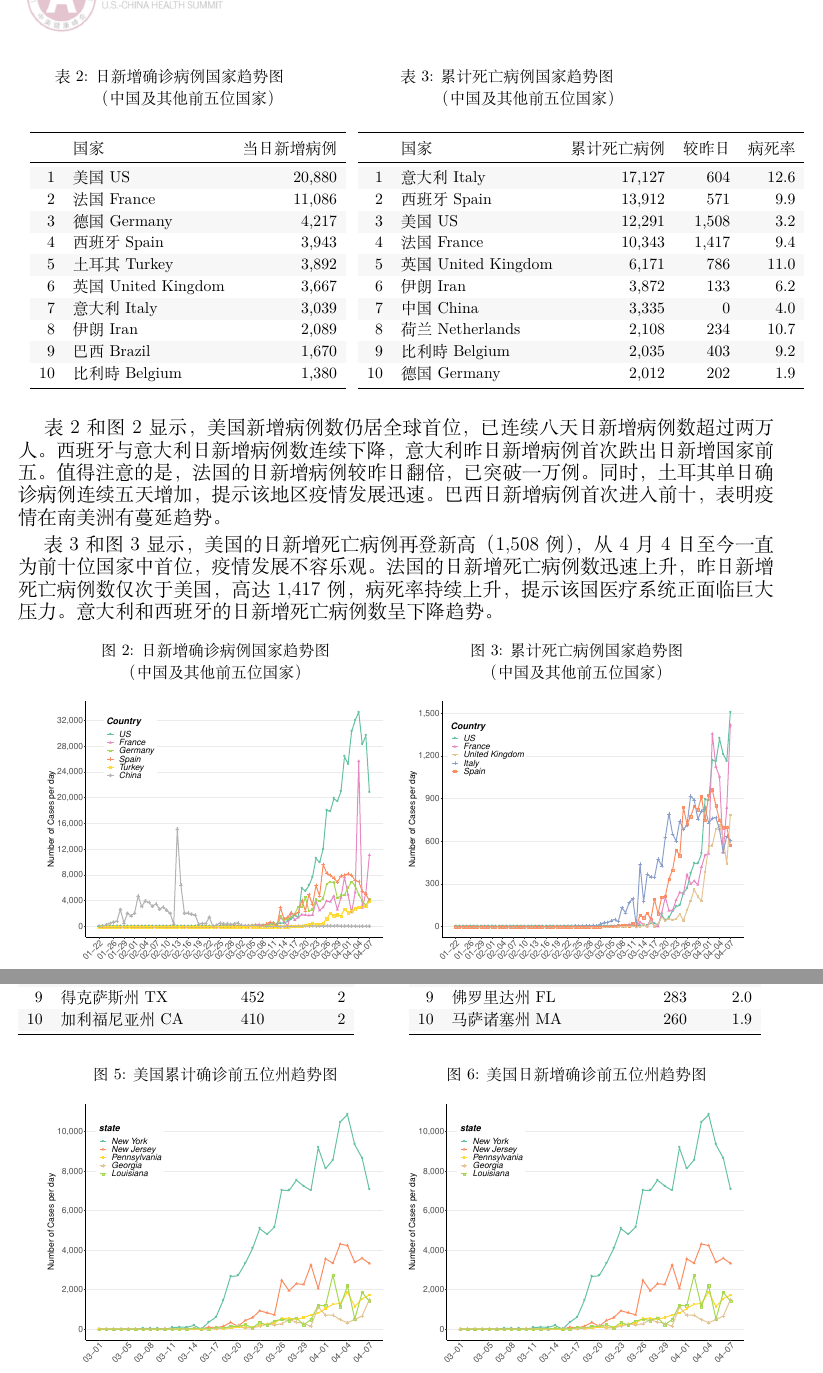
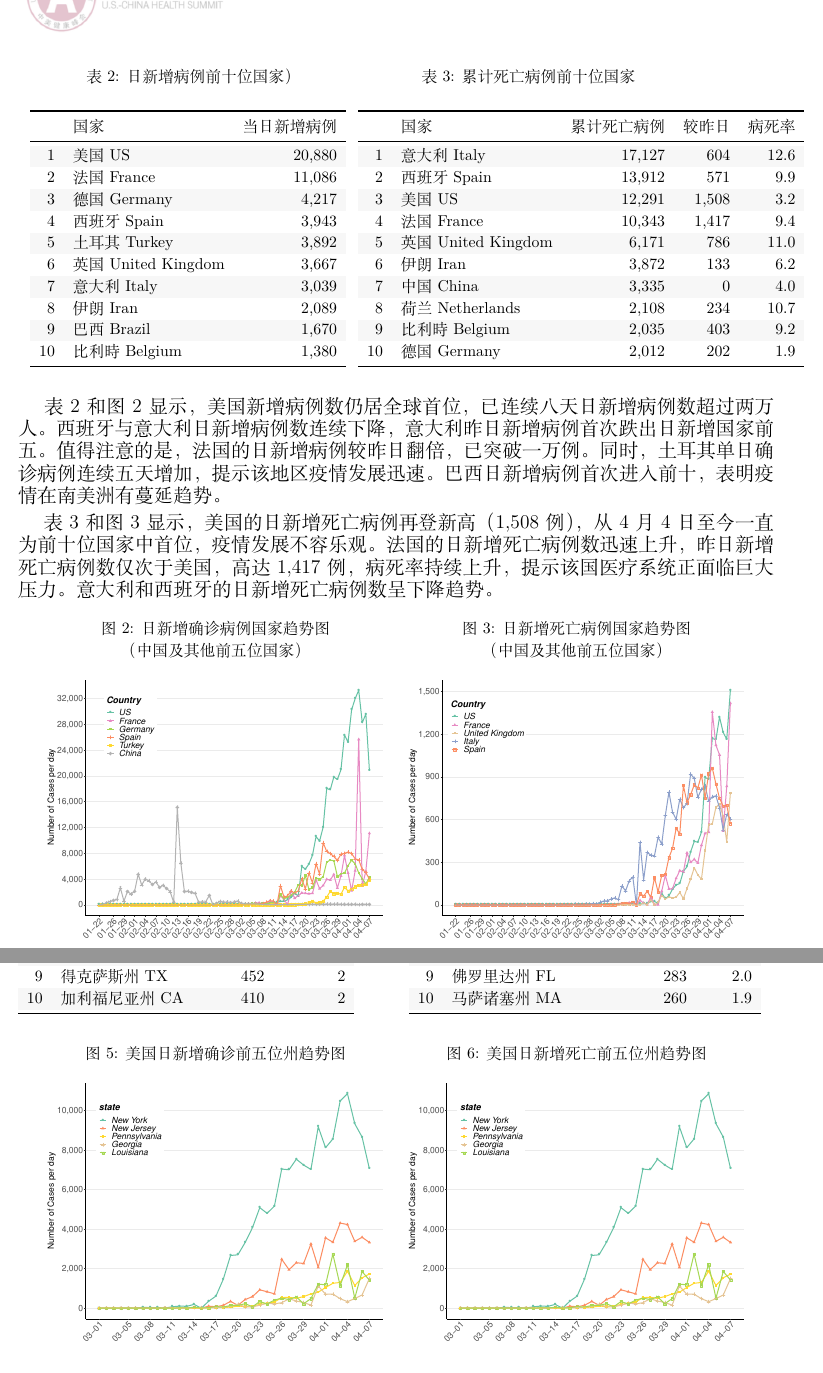
Before and after one commit to US-China-Health-Summit/DailyReport, an R Markdown document (RMD/新冠早报测试/Corona_news.Rmd): two parts of pages 3 and 5 of 6, joined at a grey line, cut so that both start at the same text. The pictures show the output file RMD/新冠早报测试/Corona_news.pdf that the author committed with the source.

Commit message:
update table caption

```diff
--- a/RMD/新冠早报测试/Corona_news.Rmd
+++ b/RMD/新冠早报测试/Corona_news.Rmd
@@ -211,7 +211,7 @@ cat(c("\\begin{table}
     \\begin{minipage}{.45\\linewidth}
     \\centering
     \\captionsetup{justification=centering}
-    \\caption{日新增确诊病例国家趋势图 \\newline（中国及其他前五位国家）}
+    \\caption{日新增病例前十位国家}
     \\vspace{-0.5\\baselineskip}
       \\centering
     \\captionsetup{justification=centering}",
@@ -220,7 +220,7 @@ cat(c("\\begin{table}
     \\begin{minipage}{.45\\linewidth}
     \\centering
     \\captionsetup{justification=centering}
-     \\caption{累计死亡病例国家趋势图 \\newline（中国及其他前五位国家）}
+     \\caption{累计死亡病例前十位国家}
      \\vspace{-0.5\\baselineskip}
       \\centering
     \\captionsetup{justification=centering}",
@@ -240,7 +240,7 @@ cat(c("\\begin{table}
 \end{minipage}
 \quad
 \begin{minipage}[b]{0.45\linewidth}
-\caption{累计死亡病例国家趋势图\\（中国及其他前五位国家） }
+\caption{日新增死亡病例国家趋势图\\（中国及其他前五位国家） }
 \includegraphics[]{./input/covid3.pdf}
 \label{}
 \end{minipage}
@@ -281,13 +281,13 @@ cat(c("\\begin{table}[H]
 \begin{figure}[H]
 \centering
 \begin{minipage}[b]{0.45\linewidth}
-\caption{美国累计确诊前五位州趋势图}
+\caption{美国日新增确诊前五位州趋势图}
 \includegraphics[]{./input/covid5.pdf}
 \label{}
 \end{minipage}
 \quad
 \begin{minipage}[b]{0.45\linewidth}
-\caption{美国⽇新增确诊前五位州趋势图}
+\caption{美国日新增死亡前五位州趋势图}
 \includegraphics[]{./input/covid5.pdf}
 \label{}
 \end{minipage}
```
Also changed, not shown: RMD/新冠早报测试/Corona_news.pdf, RMD/新冠早报测试/Corona_news.tex, 1 other file.
